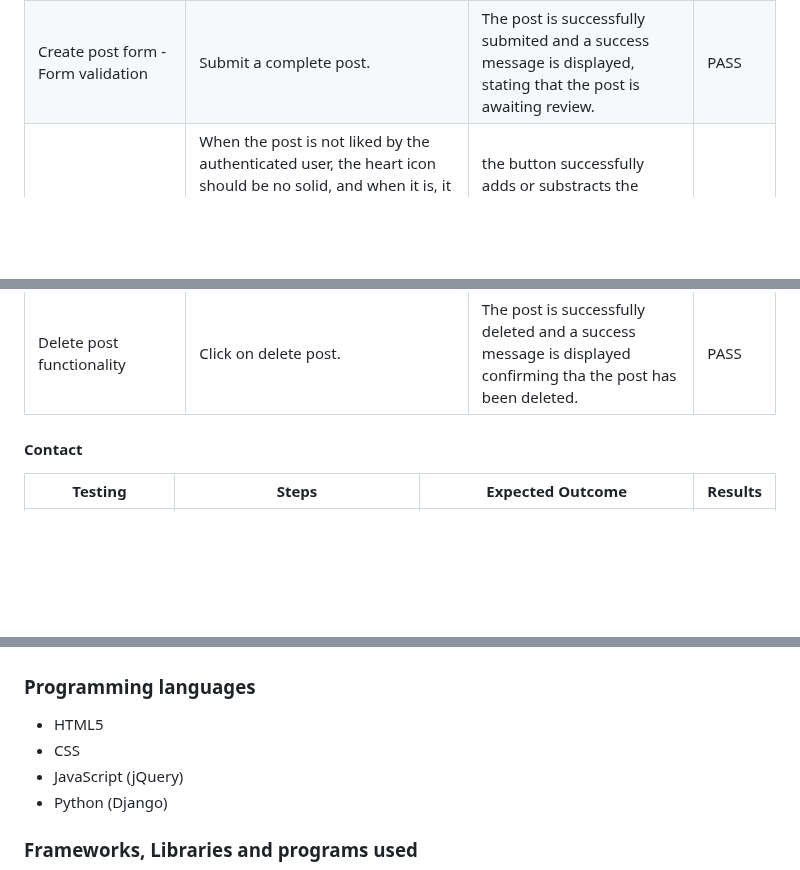
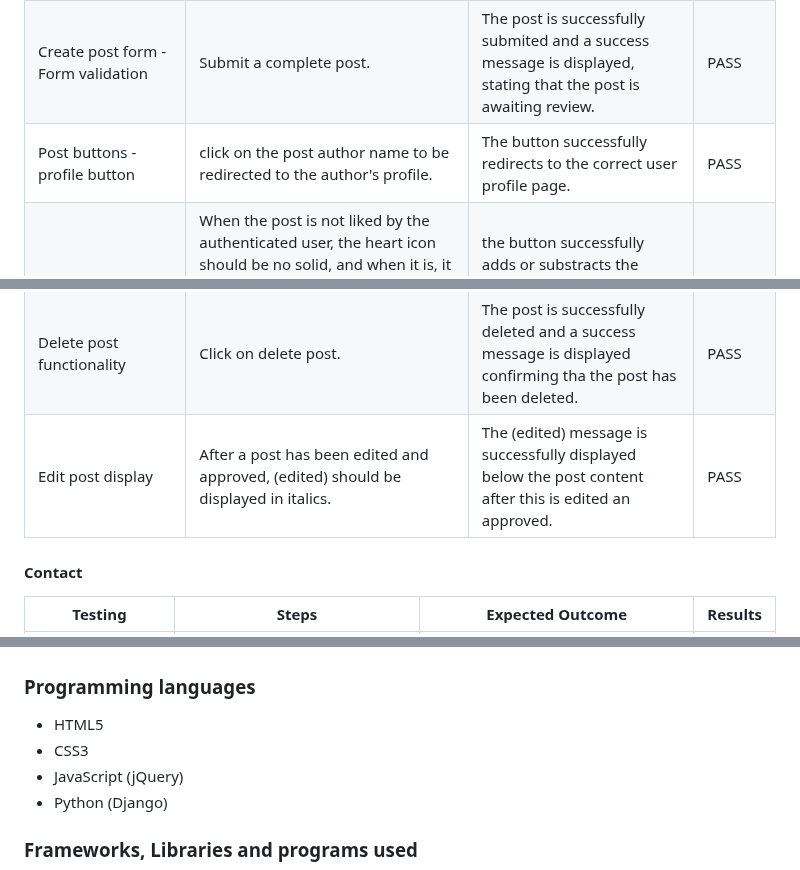
Before and after one commit to juanovt10/tracktales-blog, a Markdown page: README.md, 3 parts joined by grey strips. Rendered like a GitHub page; blank space fills up the shorter version.

Commit message:
Add profile testing documentation

```diff
--- a/README.md
+++ b/README.md
@@ -79,6 +80,7 @@ Insert methodology here**
 | Create post form - Form validation | Submit an form with an existing title. | An error message is displayed, stating that there is already a post with that title. | PASS |
 | Create post form - Form validation | Submit an incomplete form. | The browser promts validation that all fields need to be filled. | PASS |
 | Create post form - Form validation | Submit a complete post. | The post is successfully submited and a success message is displayed, stating that the post is awaiting review. | PASS |
+| Post buttons - profile button | click on the post author name to be redirected to the author's profile. | The button successfully redirects to the correct user profile page. | PASS |
 | Post buttons - Like button | When the post is not liked by the authenticated user, the heart icon should be no solid, and when it is, it should be solid. When the post is liked or unliked, the counter should add up or substract down the number of likes and change the fill of the icon. | the button successfully adds or substracts the number of likes and the heart icon changes depending on the like status for that user. | PASS |
 | Post buttons - Comment button | The comment button toggles a comment field area where the user can comment in the post. | The button successfuly toggles the comment area and the submit comment button. | PASS |
 | Post buttons - Options dropdown button | When the authenticated user is the author of any of the posts, an option dropdown button should be displayed in the top right corner of the card. The dropdown should display two options: edit post and delete post. | The button is successfully displayed for posts where the authenticated user is the author but is not displayed for posts where the authenticated user is not the autor. | PASS |
@@ -90,6 +92,7 @@ Insert methodology here**
 | Edit post - Form validation | Submit an incomplete form. | An error message is displayed, stating that all fields are are required. | PASS |
 | Edit post - Form validation | Submit an valid form. | A success message is displayed, stating that the post was successfully received and is awating for approval. | PASS |
 | Delete post functionality | Click on delete post. | The post is successfully deleted and a success message is displayed confirming tha the post has been deleted. | PASS |
+| Edit post display | After a post has been edited and approved, (edited) should be displayed in italics. | The (edited) message is successfully displayed below the post content after this is edited an approved. | PASS |
 
 #### Contact
 
@@ -113,7 +132,7 @@ Insert methodology here**
 ### Programming languages
 
 - HTML5
-- CSS
+- CSS3
 - JavaScript (jQuery)
 - Python (Django)
 
```
Also changed, not shown: other parts of README.md (+18 -1 lines).
